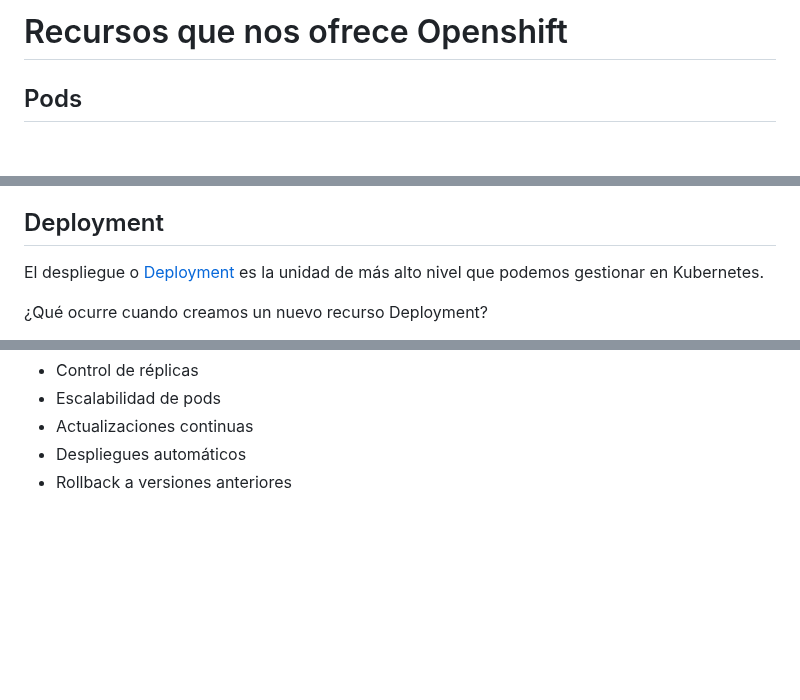
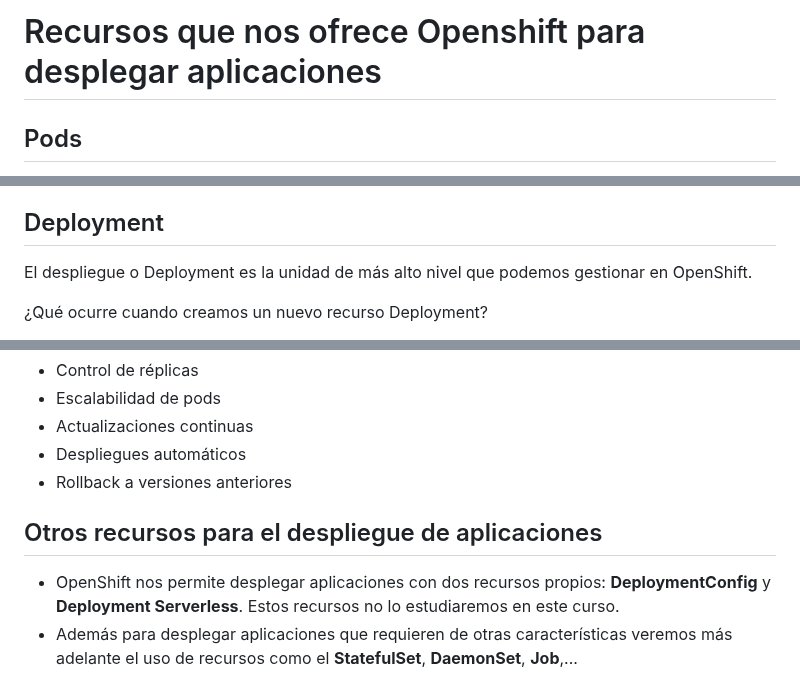
Before and after one commit to josedom24/curso_openshift_v4, a Markdown page: curso1/modulo3/recursos.md, 3 parts joined by grey strips. Drawn GitHub-style; blank space fills up the shorter version.

Commit message:
Módulo 3

```diff
--- a/curso1/modulo3/recursos.md
+++ b/curso1/modulo3/recursos.md
@@ -1,4 +1,4 @@
-# Recursos que nos ofrece Openshift
+# Recursos que nos ofrece Openshift para desplegar aplicaciones
 
 ## Pods
 
@@ -22,7 +22,7 @@ El ReplicaSet va a hacer todo lo posible para que el conjunto    de Pods que con
 
 ## Deployment
 
-El despliegue o [Deployment](https://kubernetes.io/docs/concepts/workloads/controllers/deployment/) es la unidad de más alto nivel que podemos gestionar en Kubernetes.
+El despliegue o Deployment es la unidad de más alto nivel que podemos gestionar en OpenShift.
 
 ¿Qué ocurre cuando creamos un nuevo recurso Deployment?
 
@@ -38,3 +38,8 @@ Por la manera de trabajar de un Deployment, podemos indicar las funciones que no
 * Actualizaciones continuas
 * Despliegues automáticos
 * Rollback a versiones anteriores
+
+## Otros recursos para el despliegue de aplicaciones
+
+* OpenShift nos permite desplegar aplicaciones con dos recursos propios: **DeploymentConfig** y **Deployment Serverless**. Estos recursos no lo estudiaremos en este curso.
+* Además para desplegar aplicaciones que requieren de otras características veremos más adelante el uso de recursos como el **StatefulSet**, **DaemonSet**, **Job**,...
```
